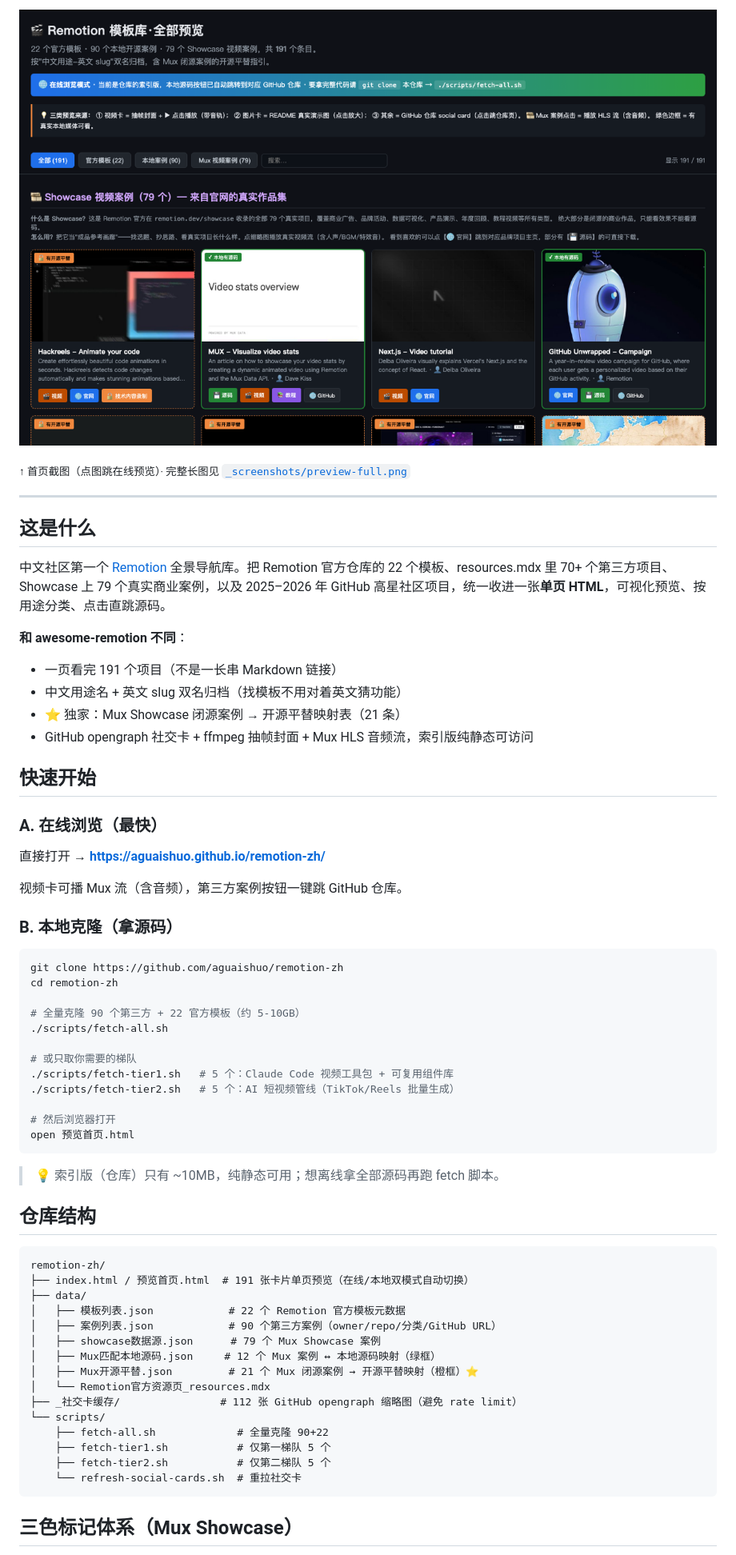
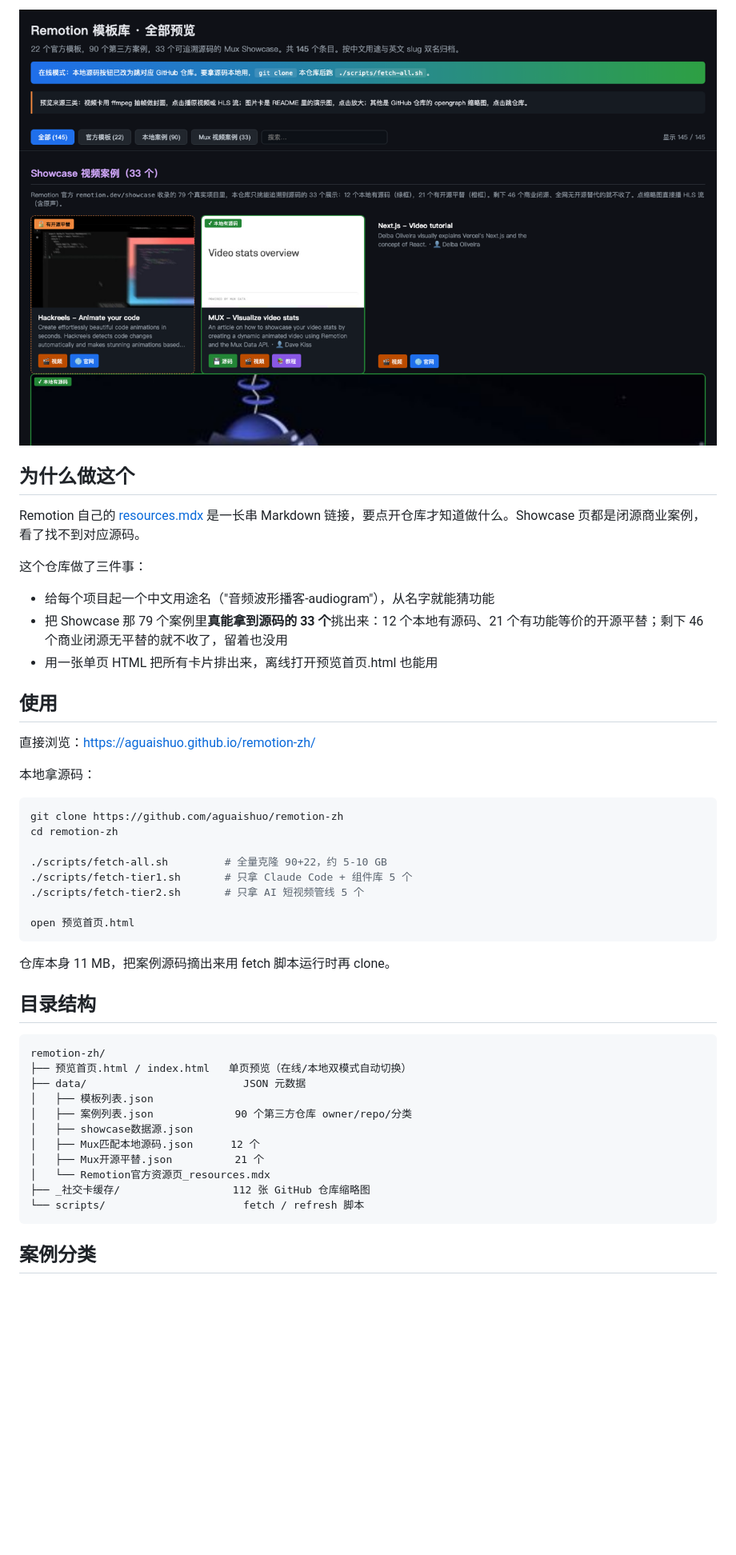
Before and after one commit to aguaishuo/remotion-zh, a Markdown page: README.md, the part around the change printed below. Shown: that part at 80% size. Drawn GitHub-style; pictures changed too: _screenshots/preview-hero.png; blank space fills up the shorter version.

````diff
--- a/README.md
+++ b/README.md
@@ -9,67 +6,50 @@
 
 [![预览](_screenshots/preview-hero.png)](https://aguaishuo.github.io/remotion-zh/)
 
-<sub>↑ 首页截图（点图跳在线预览）· 完整长图见 [`_screenshots/preview-full.png`](_screenshots/preview-full.png)</sub>
+## 为什么做这个
 
----
+Remotion 自己的 [resources.mdx](https://github.com/remotion-dev/remotion/blob/main/packages/docs/docs/resources.mdx) 是一长串 Markdown 链接，要点开仓库才知道做什么。Showcase 页都是闭源商业案例，看了找不到对应源码。
 
-## 这是什么
+这个仓库做了三件事：
 
-中文社区第一个 [Remotion](https://www.remotion.dev/) 全景导航库。把 Remotion 官方仓库的 22 个模板、resources.mdx 里 70+ 个第三方项目、Showcase 上 79 个真实商业案例，以及 2025–2026 年 GitHub 高星社区项目，统一收进一张**单页 HTML**，可视化预览、按用途分类、点击直跳源码。
+- 给每个项目起一个中文用途名（"音频波形播客-audiogram"），从名字就能猜功能
+- 把 Showcase 那 79 个案例里**真能拿到源码的 33 个**挑出来：12 个本地有源码、21 个有功能等价的开源平替；剩下 46 个商业闭源无平替的就不收了，留着也没用
+- 用一张单页 HTML 把所有卡片排出来，离线打开预览首页.html 也能用
 
-**和 awesome-remotion 不同**：
+## 使用
 
-- 一页看完 191 个项目（不是一长串 Markdown 链接）
-- 中文用途名 + 英文 slug 双名归档（找模板不用对着英文猜功能）
-- ⭐ 独家：Mux Showcase 闭源案例 → 开源平替映射表（21 条）
-- GitHub opengraph 社交卡 + ffmpeg 抽帧封面 + Mux HLS 音频流，索引版纯静态可访问
+直接浏览：<https://aguaishuo.github.io/remotion-zh/>
 
-## 快速开始
-
-### A. 在线浏览（最快）
-
-直接打开 → **https://aguaishuo.github.io/remotion-zh/**
-
-视频卡可播 Mux 流（含音频），第三方案例按钮一键跳 GitHub 仓库。
-
-### B. 本地克隆（拿源码）
+本地拿源码：
 
 ```bash
 git clone https://github.com/aguaishuo/remotion-zh
 cd remotion-zh
 
-# 全量克隆 90 个第三方 + 22 官方模板（约 5-10GB）
-./scripts/fetch-all.sh
+./scripts/fetch-all.sh         # 全量克隆 90+22，约 5-10 GB
+./scripts/fetch-tier1.sh       # 只拿 Claude Code + 组件库 5 个
+./scripts/fetch-tier2.sh       # 只拿 AI 短视频管线 5 个
 
-# 或只取你需要的梯队
-./scripts/fetch-tier1.sh   # 5 个：Claude Code 视频工具包 + 可复用组件库
-./scripts/fetch-tier2.sh   # 5 个：AI 短视频管线（TikTok/Reels 批量生成）
-
-# 然后浏览器打开
 open 预览首页.html
 ```
 
-> 💡 索引版（仓库）只有 ~10MB，纯静态可用；想离线拿全部源码再跑 fetch 脚本。
+仓库本身 11 MB，把案例源码摘出来用 fetch 脚本运行时再 clone。
 
-## 仓库结构
+## 目录结构
 
 ```
 remotion-zh/
-├── index.html / 预览首页.html  # 191 张卡片单页预览（在线/本地双模式自动切换）
-├── data/
-│   ├── 模板列表.json            # 22 个 Remotion 官方模板元数据
-│   ├── 案例列表.json            # 90 个第三方案例（owner/repo/分类/GitHub URL）
-│   ├── showcase数据源.json      # 79 个 Mux Showcase 案例
-│   ├── Mux匹配本地源码.json     # 12 个 Mux 案例 ↔ 本地源码映射（绿框）
-│   ├── Mux开源平替.json         # 21 个 Mux 闭源案例 → 开源平替映射（橙框）⭐
+├── 预览首页.html / index.html   单页预览（在线/本地双模式自动切换）
+├── data/                         JSON 元数据
+│   ├── 模板列表.json
+│   ├── 案例列表.json             90 个第三方仓库 owner/repo/分类
+│   ├── showcase数据源.json
+│   ├── Mux匹配本地源码.json      12 个
+│   ├── Mux开源平替.json          21 个
 │   └── Remotion官方资源页_resources.mdx
-├── _社交卡缓存/                # 112 张 GitHub opengraph 缩略图（避免 rate limit）
-└── scripts/
-    ├── fetch-all.sh             # 全量克隆 90+22
-    ├── fetch-tier1.sh           # 仅第一梯队 5 个
-    ├── fetch-tier2.sh           # 仅第二梯队 5 个
-    └── refresh-social-cards.sh  # 重拉社交卡
+├── _社交卡缓存/                  112 张 GitHub 仓库缩略图
+└── scripts/                      fetch / refresh 脚本
 ```
 
-## 三色标记体系（Mux Showcase）
+## 案例分类
 
````
Also changed, not shown: other parts of README.md (+37 -58 lines), _screenshots/preview-full.png, 2 other files.
